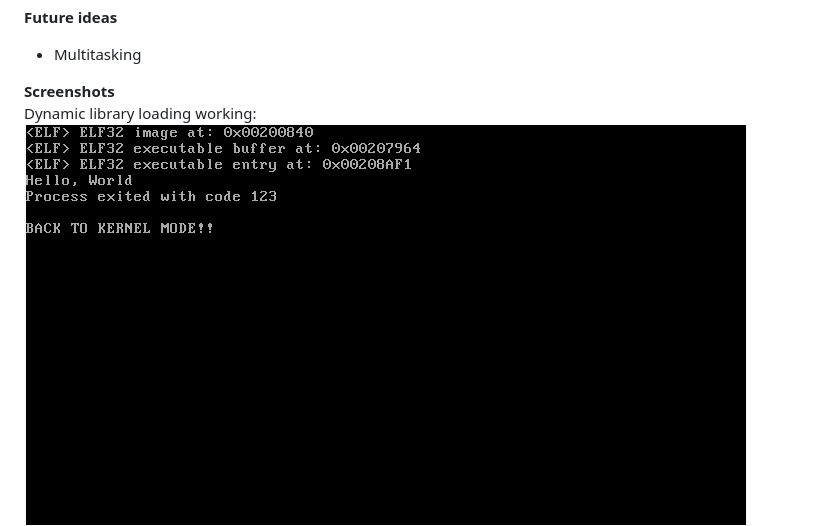
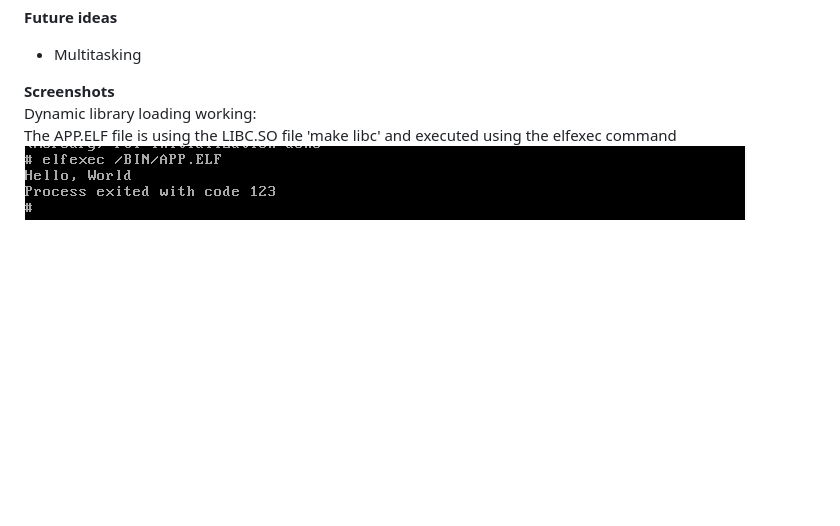
Before and after one commit to rwy420/Mercury, a Markdown page: README.md, the part around the change. Rendered like a GitHub page; pictures changed too: docs/example-result00.png; blank space fills up the shorter version.

```diff
--- a/README.md
+++ b/README.md
@@ -21,6 +21,7 @@ Report problems or give suggestions [Here](https://github.com/rwy420/Mercury/iss
 - Multitasking
 
 **Screenshots** \
-Dynamic library loading working:
+Dynamic library loading working: \
+The APP.ELF file is using the LIBC.SO file 'make libc' and executed using the elfexec command
 ![VirtualBox Output](./docs/example-result00.png "Out")
 ![Code](./docs/example-code00.png "Code")
```
